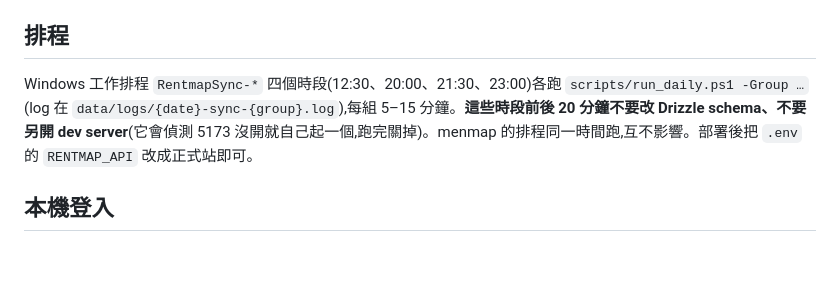
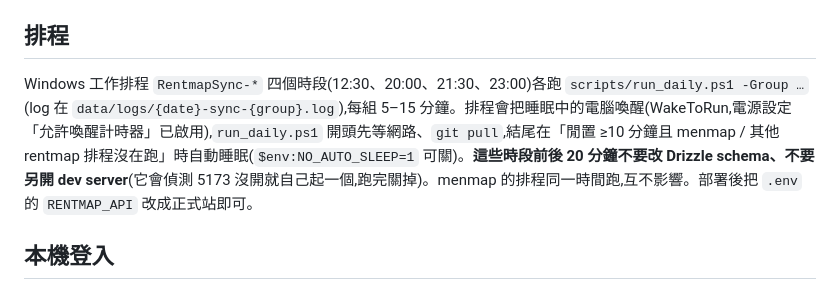
Before and after one commit to m124578n/rentmap, a Markdown page: CLAUDE.md, the part around the change. GitHub-like rendering; blank space fills up the shorter version.

Commit message:
docs: wake/auto-sleep behaviour of the schedule
Co-Authored-By: Claude Fable 5.1 <noreply@anthropic.com>

```diff
--- a/CLAUDE.md
+++ b/CLAUDE.md
@@ -46,7 +46,7 @@ collector/    家裡的採集 CLI(`npm run collect -- add <url> [--dry]`);source
 
 ## 排程
 
-Windows 工作排程 `RentmapSync-*` 四個時段(12:30、20:00、21:30、23:00)各跑 `scripts/run_daily.ps1 -Group …`(log 在 `data/logs/{date}-sync-{group}.log`),每組 5–15 分鐘。**這些時段前後 20 分鐘不要改 Drizzle schema、不要另開 dev server**(它會偵測 5173 沒開就自己起一個,跑完關掉)。menmap 的排程同一時間跑,互不影響。部署後把 `.env` 的 `RENTMAP_API` 改成正式站即可。
+Windows 工作排程 `RentmapSync-*` 四個時段(12:30、20:00、21:30、23:00)各跑 `scripts/run_daily.ps1 -Group …`(log 在 `data/logs/{date}-sync-{group}.log`),每組 5–15 分鐘。排程會把睡眠中的電腦喚醒(WakeToRun,電源設定「允許喚醒計時器」已啟用),`run_daily.ps1` 開頭先等網路、`git pull`,結尾在「閒置 ≥10 分鐘且 menmap / 其他 rentmap 排程沒在跑」時自動睡眠(`$env:NO_AUTO_SLEEP=1` 可關)。**這些時段前後 20 分鐘不要改 Drizzle schema、不要另開 dev server**(它會偵測 5173 沒開就自己起一個,跑完關掉)。menmap 的排程同一時間跑,互不影響。部署後把 `.env` 的 `RENTMAP_API` 改成正式站即可。
 
 ## 本機登入
 
```
